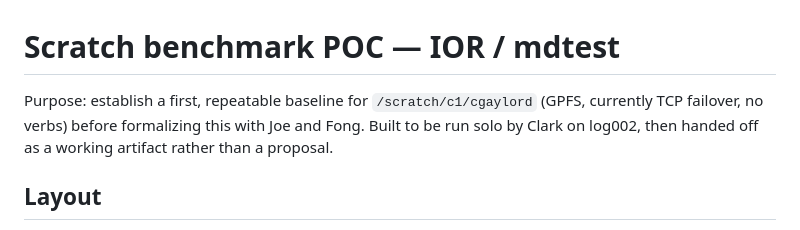
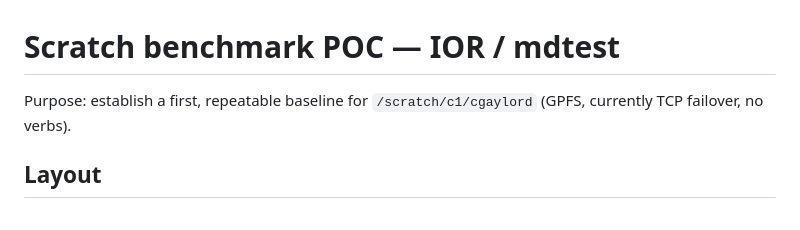
Before and after one commit to cgaylord-gwu/fs_test_poc, a Markdown page: readme.md, the part around the change. Drawn GitHub-style.

Commit message:
Refine purpose section in readme.md
Removed unnecessary lines from the purpose section.

```diff
--- a/readme.md
+++ b/readme.md
@@ -1,10 +1,7 @@
 # Scratch benchmark POC — IOR / mdtest
 
 Purpose: establish a first, repeatable baseline for `/scratch/c1/cgaylord`
-(GPFS, currently
-TCP failover, no verbs) before formalizing this with Joe and Fong. Built to be
-run solo by Clark on log002, then handed off as a working artifact rather than
-a proposal.
+(GPFS, currently TCP failover, no verbs).
 
 ## Layout
 
```
